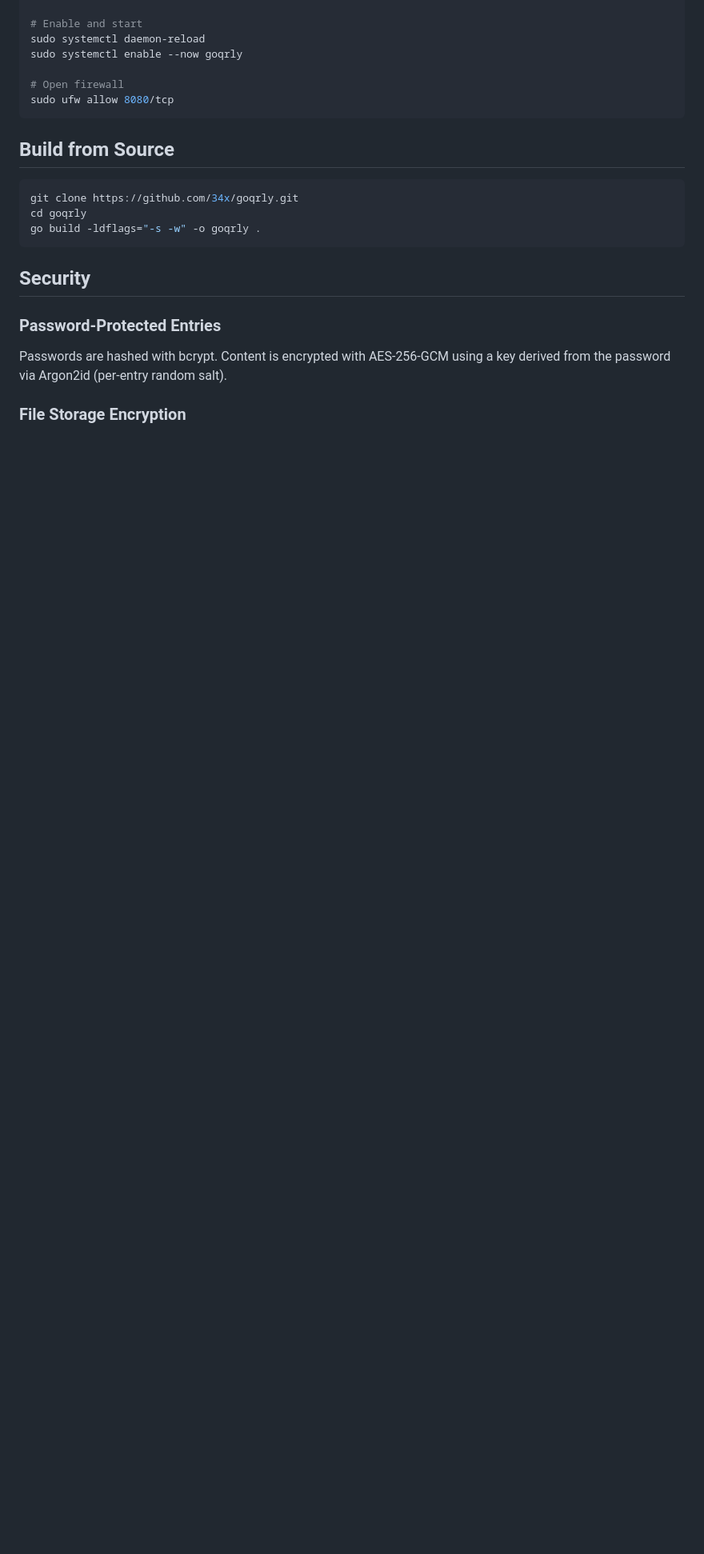
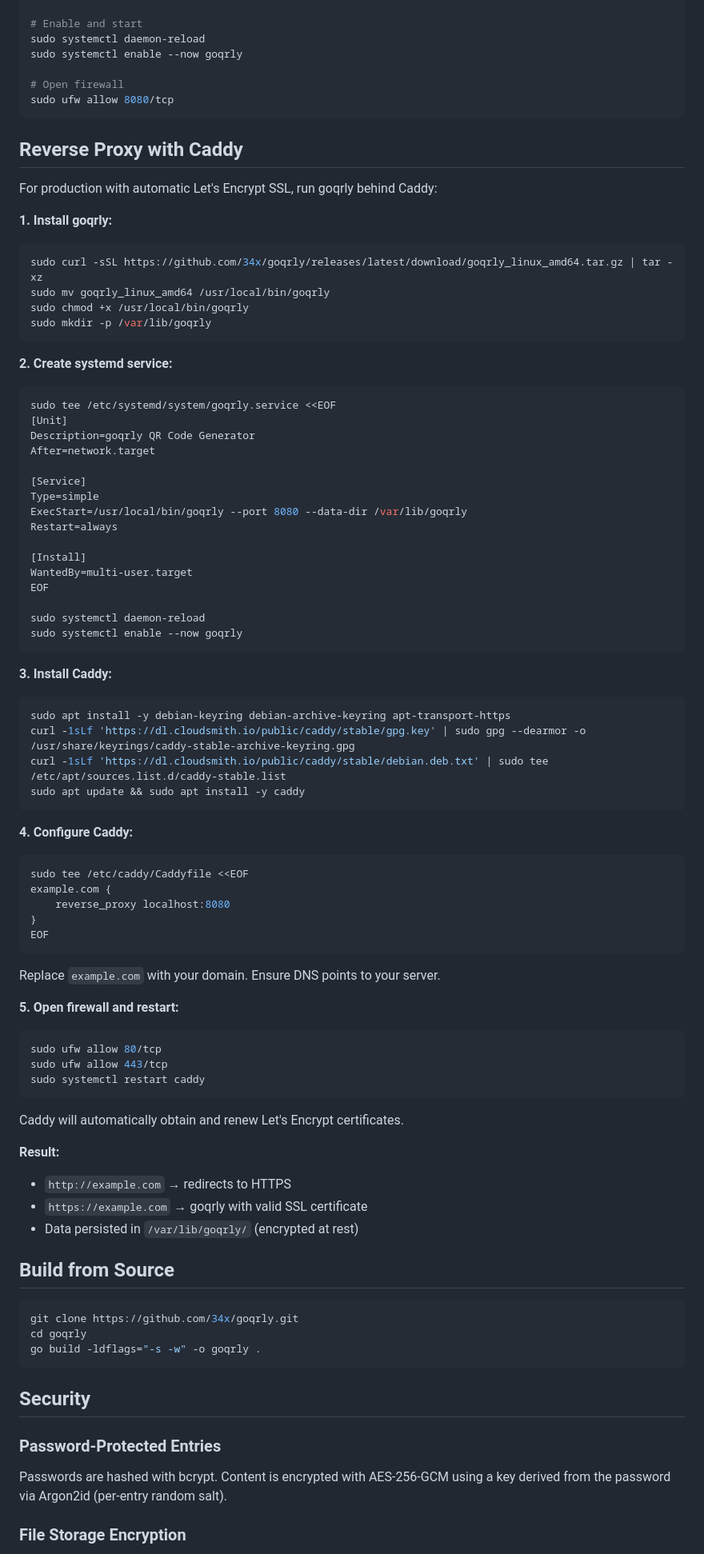
Before and after one commit to 34x/goqrly, a Markdown page: README.md, the part around the change. Shown at 80% size. Drawn GitHub-style; blank space fills up the shorter version.

Commit message:
docs: add Caddy reverse proxy setup guide

````diff
--- a/README.md
+++ b/README.md
@@ -147,6 +147,71 @@ sudo systemctl enable --now goqrly
 sudo ufw allow 8080/tcp
 ```
 
+## Reverse Proxy with Caddy
+
+For production with automatic Let's Encrypt SSL, run goqrly behind Caddy:
+
+**1. Install goqrly:**
+```bash
+sudo curl -sSL https://github.com/34x/goqrly/releases/latest/download/goqrly_linux_amd64.tar.gz | tar -xz
+sudo mv goqrly_linux_amd64 /usr/local/bin/goqrly
+sudo chmod +x /usr/local/bin/goqrly
+sudo mkdir -p /var/lib/goqrly
+```
+
+**2. Create systemd service:**
+```bash
+sudo tee /etc/systemd/system/goqrly.service <<EOF
+[Unit]
+Description=goqrly QR Code Generator
+After=network.target
+
+[Service]
+Type=simple
+ExecStart=/usr/local/bin/goqrly --port 8080 --data-dir /var/lib/goqrly
+Restart=always
+
+[Install]
+WantedBy=multi-user.target
+EOF
+
+sudo systemctl daemon-reload
+sudo systemctl enable --now goqrly
+```
+
+**3. Install Caddy:**
+```bash
+sudo apt install -y debian-keyring debian-archive-keyring apt-transport-https
+curl -1sLf 'https://dl.cloudsmith.io/public/caddy/stable/gpg.key' | sudo gpg --dearmor -o /usr/share/keyrings/caddy-stable-archive-keyring.gpg
+curl -1sLf 'https://dl.cloudsmith.io/public/caddy/stable/debian.deb.txt' | sudo tee /etc/apt/sources.list.d/caddy-stable.list
+sudo apt update && sudo apt install -y caddy
+```
+
+**4. Configure Caddy:**
+```bash
+sudo tee /etc/caddy/Caddyfile <<EOF
+example.com {
+    reverse_proxy localhost:8080
+}
+EOF
+```
+
+Replace `example.com` with your domain. Ensure DNS points to your server.
+
+**5. Open firewall and restart:**
+```bash
+sudo ufw allow 80/tcp
+sudo ufw allow 443/tcp
+sudo systemctl restart caddy
+```
+
+Caddy will automatically obtain and renew Let's Encrypt certificates.
+
+**Result:**
+- `http://example.com` → redirects to HTTPS
+- `https://example.com` → goqrly with valid SSL certificate
+- Data persisted in `/var/lib/goqrly/` (encrypted at rest)
+
 ## Build from Source
 
 ```bash
````
